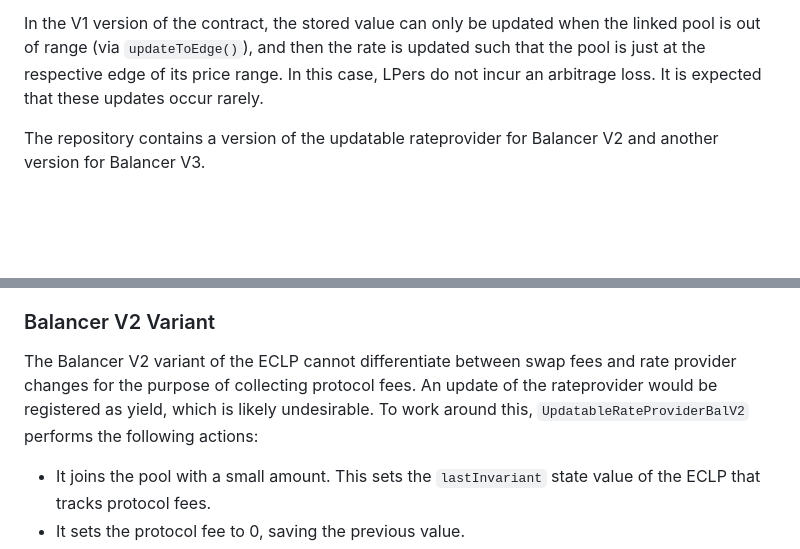
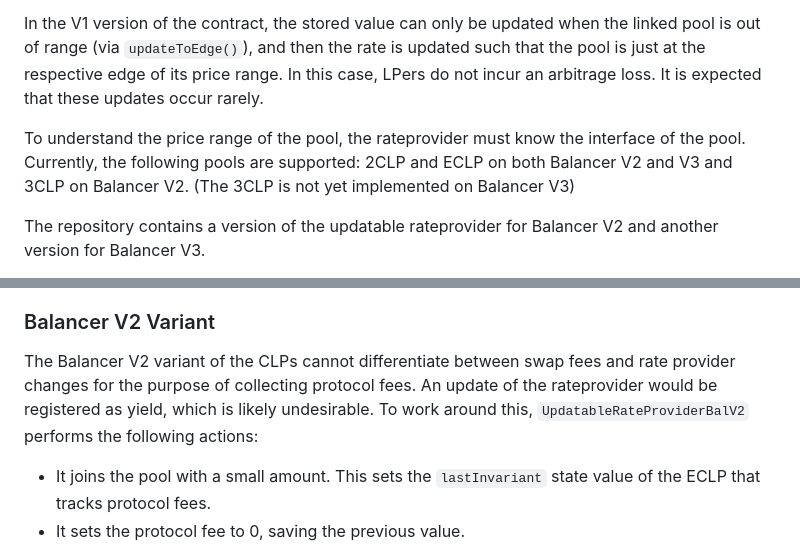
Before and after one commit to gyrostable/dynamic-rateprovider, a Markdown page: README.md, 2 parts joined by grey strips. Rendered like a GitHub page; blank space fills up the shorter version.

```diff
--- a/README.md
+++ b/README.md
@@ -6,6 +6,8 @@ These are contracts that implement the `RateProvider` interface and are connecte
 The `feed` rateprovider is often a `ChainlinkRateProvider` that pulls prices from chainlink, but it could also be a contract that implements some transformation of oracle feeds (e.g., the quotient of two oracle feeds to get a relative price). In any case, it is assumed that the `feed` returns a live market price.
 
 In the V1 version of the contract, the stored value can only be updated when the linked pool is out of range (via `updateToEdge()`), and then the rate is updated such that the pool is just at the respective edge of its price range. In this case, LPers do not incur an arbitrage loss. It is expected that these updates occur rarely.
+
+To understand the price range of the pool, the rateprovider must know the interface of the pool. Currently, the following pools are supported: 2CLP and ECLP on both Balancer V2 and V3 and 3CLP on Balancer V2. (The 3CLP is not yet implemented on Balancer V3)
 
 The repository contains a version of the updatable rateprovider for Balancer V2 and another version for Balancer V3.
 
@@ -36,7 +38,7 @@ An `UpdatableRateProvider` *must not* be used for more than one pool. We cannot
 
 ### Balancer V2 Variant
 
-The Balancer V2 variant of the ECLP cannot differentiate between swap fees and rate provider changes for the purpose of collecting protocol fees. An update of the rateprovider would be registered as yield, which is likely undesirable. To work around this, `UpdatableRateProviderBalV2` performs the following actions:
+The Balancer V2 variant of the CLPs cannot differentiate between swap fees and rate provider changes for the purpose of collecting protocol fees. An update of the rateprovider would be registered as yield, which is likely undesirable. To work around this, `UpdatableRateProviderBalV2` performs the following actions:
 
 - It joins the pool with a small amount. This sets the `lastInvariant` state value of the ECLP that tracks protocol fees.
 - It sets the protocol fee to 0, saving the previous value.
```
Also changed, not shown: other parts of README.md (+16 -3 lines).
